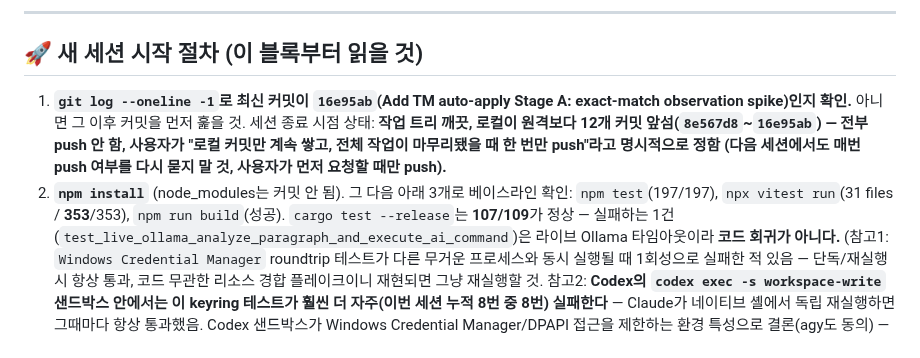
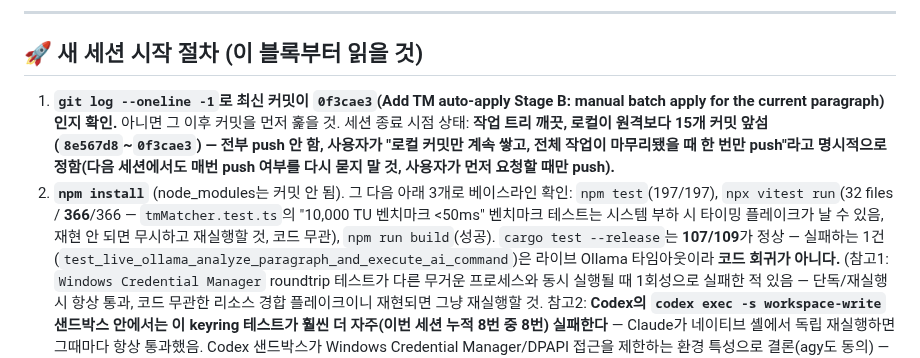
Before and after one commit to gulpe315/smartLinter, a Markdown page: ORCHESTRATOR_STATUS.md, the part around one of its changes. GitHub-like rendering.

```diff
--- a/ORCHESTRATOR_STATUS.md
+++ b/ORCHESTRATOR_STATUS.md
@@ -101,16 +149,19 @@ exact TM 후보를 관찰만")를 완료했다.
 
 ## 🚀 새 세션 시작 절차 (이 블록부터 읽을 것)
 
-1. **`git log --oneline -1`로 최신 커밋이 `16e95ab`(Add TM auto-apply Stage A:
-   exact-match observation spike)인지 확인.** 아니면 그 이후 커밋을
-   먼저 훑을 것. 세션 종료 시점 상태: **작업 트리 깨끗, 로컬이 원격보다 12개
-   커밋 앞섬(`8e567d8`~`16e95ab`) — 전부 push 안 함, 사용자가 "로컬 커밋만
-   계속 쌓고, 전체 작업이 마무리됐을 때 한 번만 push"라고 명시적으로 정함
-   (다음 세션에서도 매번 push 여부를 다시 묻지 말 것, 사용자가 먼저 요청할
-   때만 push).**
+1. **`git log --oneline -1`로 최신 커밋이 `0f3cae3`(Add TM auto-apply Stage B:
+   manual batch apply for the current paragraph)인지 확인.** 아니면 그
+   이후 커밋을 먼저 훑을 것. 세션 종료 시점 상태: **작업 트리 깨끗, 로컬이
+   원격보다 15개 커밋 앞섬(`8e567d8`~`0f3cae3`) — 전부 push 안 함, 사용자가
+   "로컬 커밋만 계속 쌓고, 전체 작업이 마무리됐을 때 한 번만 push"라고
+   명시적으로 정함(다음 세션에서도 매번 push 여부를 다시 묻지 말 것,
+   사용자가 먼저 요청할 때만 push).**
 2. **`npm install`** (node_modules는 커밋 안 됨). 그 다음 아래 3개로 베이스라인
-   확인: `npm test`(197/197), `npx vitest run`(31 files / **353**/353),
-   `npm run build`(성공). `cargo test --release`는 **107/109**가 정상 —
+   확인: `npm test`(197/197), `npx vitest run`(32 files / **366**/366 —
+   `tmMatcher.test.ts`의 "10,000 TU 벤치마크 <50ms" 벤치마크 테스트는
+   시스템 부하 시 타이밍 플레이크가 날 수 있음, 재현 안 되면 무시하고
+   재실행할 것, 코드 무관), `npm run build`(성공). `cargo test --release`는
+   **107/109**가 정상 —
    실패하는 1건(`test_live_ollama_analyze_paragraph_and_execute_ai_command`)은
    라이브 Ollama 타임아웃이라 **코드 회귀가 아니다.**
    (참고1: `Windows Credential Manager` roundtrip 테스트가 다른 무거운
```
Also changed, not shown: other parts of ORCHESTRATOR_STATUS.md (+65 -20 lines).
